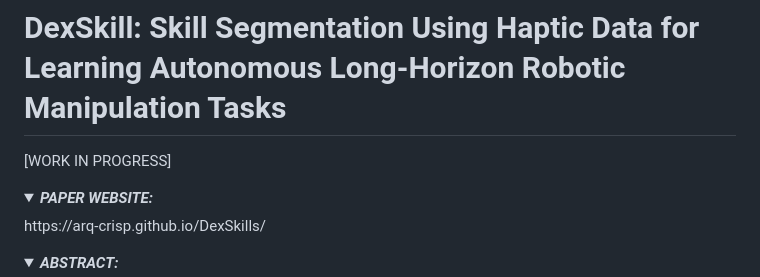
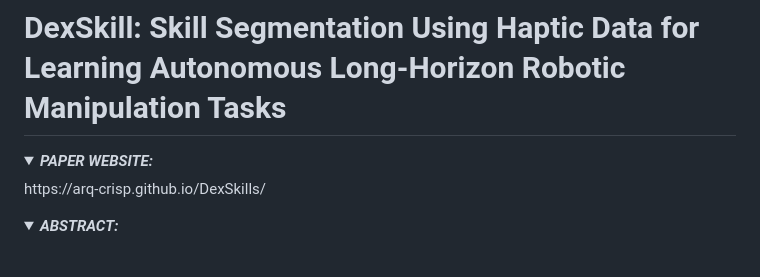
Before and after one commit to ARQ-CRISP/DexSkills, a Markdown page: README.md, the part around the change. GitHub-like rendering; folded sections open; blank space fills up the shorter version.

```diff
--- a/README.md
+++ b/README.md
@@ -1,7 +1,5 @@
 # DexSkill: Skill Segmentation Using Haptic Data for Learning Autonomous Long-Horizon Robotic Manipulation Tasks
 
-
-[WORK IN PROGRESS]
 
 <details>
 <summary><strong><em> PAPER WEBSITE:</em></strong></summary>
```
